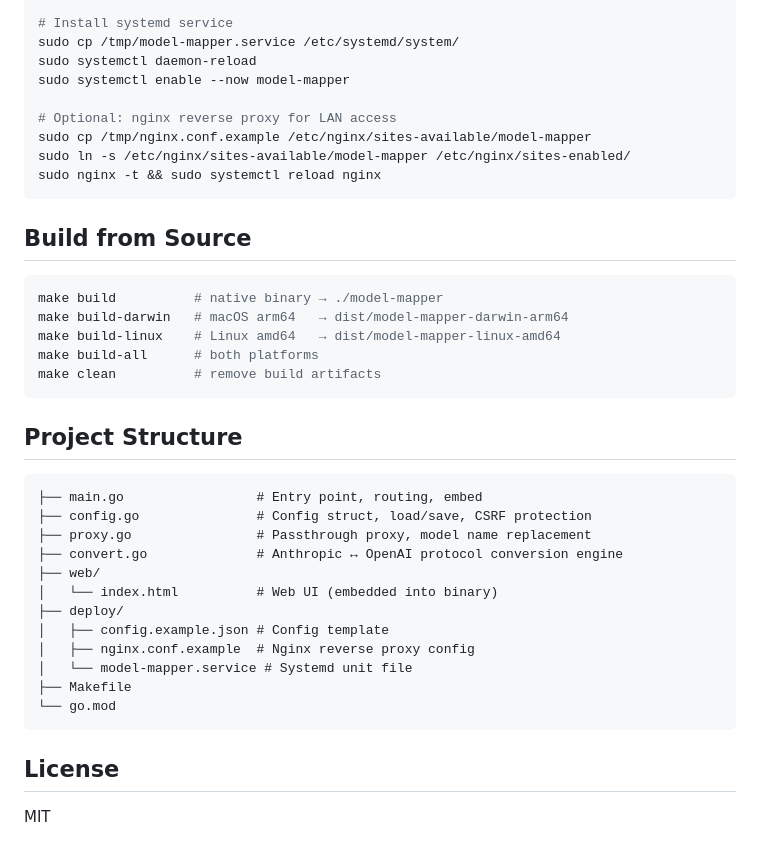
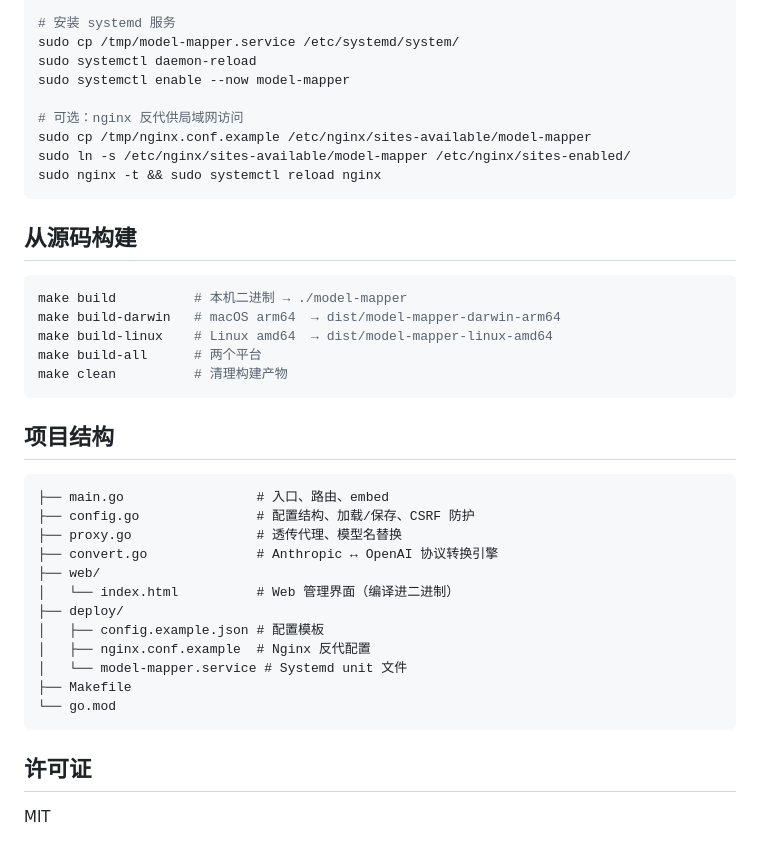
Before and after one commit to naplesblue/model-mapper, a Markdown page: README.md, the part around one of its changes. GitHub-like rendering.

````diff
--- a/README.md
+++ b/README.md
@@ -77,43 +79,43 @@ sudo chmod +x /opt/model-mapper/model-mapper
 sudo vi /opt/model-mapper/config.json
 
-# Install systemd service
+# 安装 systemd 服务
 sudo cp /tmp/model-mapper.service /etc/systemd/system/
 sudo systemctl daemon-reload
 sudo systemctl enable --now model-mapper
 
-# Optional: nginx reverse proxy for LAN access
+# 可选：nginx 反代供局域网访问
 sudo cp /tmp/nginx.conf.example /etc/nginx/sites-available/model-mapper
 sudo ln -s /etc/nginx/sites-available/model-mapper /etc/nginx/sites-enabled/
 sudo nginx -t && sudo systemctl reload nginx
 ```
 
-## Build from Source
+## 从源码构建
 
 ```bash
-make build          # native binary → ./model-mapper
-make build-darwin   # macOS arm64   → dist/model-mapper-darwin-arm64
-make build-linux    # Linux amd64   → dist/model-mapper-linux-amd64
-make build-all      # both platforms
-make clean          # remove build artifacts
+make build          # 本机二进制 → ./model-mapper
+make build-darwin   # macOS arm64  → dist/model-mapper-darwin-arm64
+make build-linux    # Linux amd64  → dist/model-mapper-linux-amd64
+make build-all      # 两个平台
+make clean          # 清理构建产物
 ```
 
-## Project Structure
+## 项目结构
 
 ```
-├── main.go                 # Entry point, routing, embed
-├── config.go               # Config struct, load/save, CSRF protection
-├── proxy.go                # Passthrough proxy, model name replacement
-├── convert.go              # Anthropic ↔ OpenAI protocol conversion engine
+├── main.go                 # 入口、路由、embed
+├── config.go               # 配置结构、加载/保存、CSRF 防护
+├── proxy.go                # 透传代理、模型名替换
+├── convert.go              # Anthropic ↔ OpenAI 协议转换引擎
 ├── web/
-│   └── index.html          # Web UI (embedded into binary)
+│   └── index.html          # Web 管理界面（编译进二进制）
 ├── deploy/
-│   ├── config.example.json # Config template
-│   ├── nginx.conf.example  # Nginx reverse proxy config
-│   └── model-mapper.service # Systemd unit file
+│   ├── config.example.json # 配置模板
+│   ├── nginx.conf.example  # Nginx 反代配置
+│   └── model-mapper.service # Systemd unit 文件
 ├── Makefile
 └── go.mod
 ```
 
-## License
+## 许可证
 
 MIT
````
Also changed, not shown: other parts of README.md (+26 -24 lines), README_EN.md (added, +121 -0 lines).
